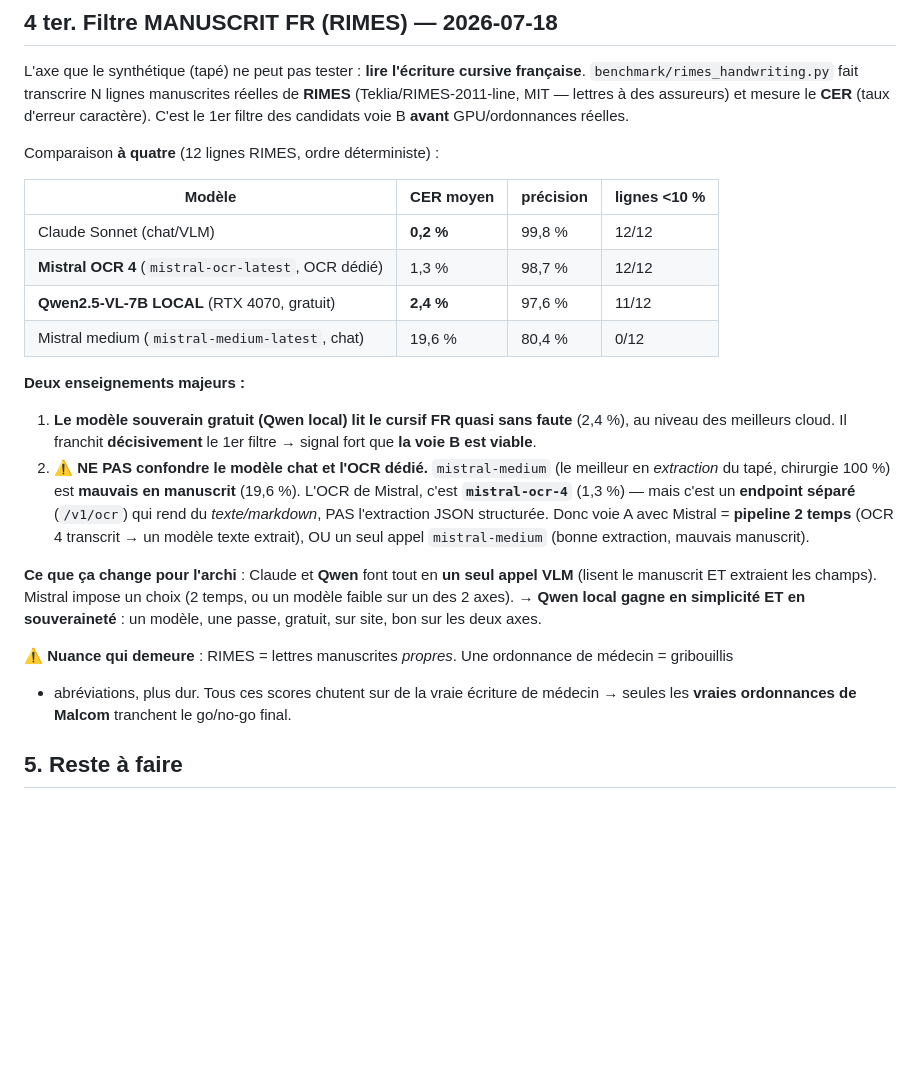
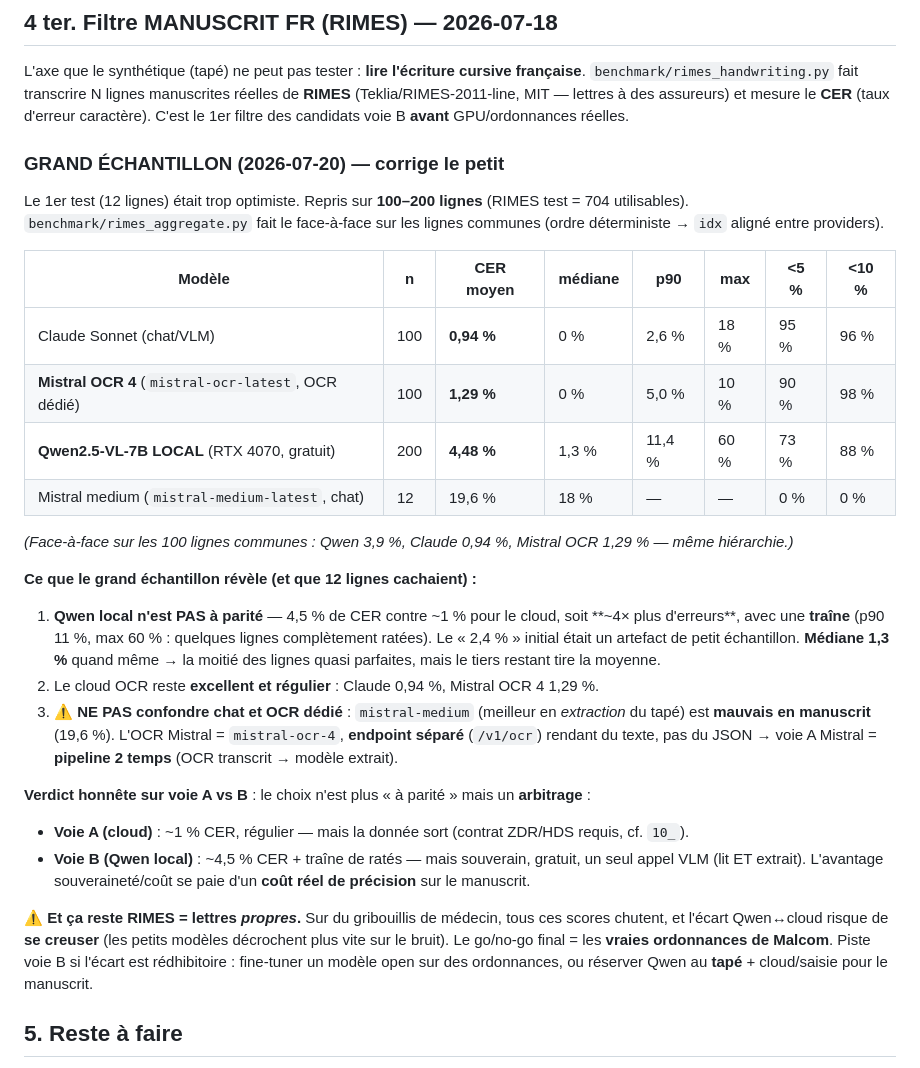
Before and after one commit to unexpectedvalu3-sys/ai-installator, a Markdown page: kine-cotation/11_VOIE_B_OCR_OPEN.md, the part around the change. Drawn GitHub-style; blank space fills up the shorter version.

Commit message:
benchmark: RIMES grand echantillon (100-200 lignes) — corrige le petit
Le user demandait un grand nombre d'echantillons. Repris sur 100-200 lignes
(RIMES test = 704 utilisables), le petit test (12 lignes) etait trop optimiste :

  Claude Sonnet       n=100  CER 0,94%  med 0%    p90 2,6%   <5% 95%
  Mistral OCR 4       n=100  CER 1,29%  med 0%    p90 5,0%   <5% 90%
  Qwen2.5-VL-7B LOCAL n=200  CER 4,48%  med 1,3%  p90 11,4%  <5% 73%  (max 60%)
  (face-a-face 100 lignes communes : Qwen 3,9% / Claude 0,94% / Mistral OCR 1,29%)

Correction majeure : Qwen local n'est PAS a parite (le "2,4%" venait des 12
lignes). ~4x plus d'erreurs que le cloud + une traine (p90 11%, quelques lignes
a 60%). Mediane 1,3% quand meme (moitie des lignes quasi parfaites).

Le choix voie A vs B n'est donc pas "a parite" mais un ARBITRAGE :
- voie A cloud : ~1% CER regulier, mais la donnee sort (ZDR/HDS requis).
- voie B Qwen local : ~4,5% + traine, mais souverain/gratuit/1 appel. La
  souverainete se paie d'un cout de precision reel sur le manuscrit.
Et ca reste RIMES (lettres propres) : sur du gribouillis de medecin, l'ecart
risque de se creuser. Go/no-go final = vraies ordonnances de Malcom.

Outils : rimes_handwriting.py (N, OCR dedie, retry, detail CSV) +
rimes_aggregate.py (face-a-face lignes communes). Detail par ligne gitignore.

Co-Authored-By: Claude Opus 4.8 <noreply@anthropic.com>

```diff
--- a/kine-cotation/11_VOIE_B_OCR_OPEN.md
+++ b/kine-cotation/11_VOIE_B_OCR_OPEN.md
@@ -144,33 +144,41 @@ L'axe que le synthétique (tapé) ne peut pas tester : **lire l'écriture cursiv
 (Teklia/RIMES-2011-line, MIT — lettres à des assureurs) et mesure le **CER** (taux d'erreur
 caractère). C'est le 1er filtre des candidats voie B **avant** GPU/ordonnances réelles.
 
-Comparaison **à quatre** (12 lignes RIMES, ordre déterministe) :
+### GRAND ÉCHANTILLON (2026-07-20) — corrige le petit
 
-| Modèle | CER moyen | précision | lignes <10 % |
-|---|---|---|---|
-| Claude Sonnet (chat/VLM) | **0,2 %** | 99,8 % | 12/12 |
-| **Mistral OCR 4** (`mistral-ocr-latest`, OCR dédié) | 1,3 % | 98,7 % | 12/12 |
-| **Qwen2.5-VL-7B LOCAL** (RTX 4070, gratuit) | **2,4 %** | 97,6 % | 11/12 |
-| Mistral medium (`mistral-medium-latest`, chat) | 19,6 % | 80,4 % | 0/12 |
+Le 1er test (12 lignes) était trop optimiste. Repris sur **100–200 lignes** (RIMES test = 704
+utilisables). `benchmark/rimes_aggregate.py` fait le face-à-face sur les lignes communes (ordre
+déterministe → `idx` aligné entre providers).
 
-**Deux enseignements majeurs :**
+| Modèle | n | CER moyen | médiane | p90 | max | <5 % | <10 % |
+|---|---|---|---|---|---|---|---|
+| Claude Sonnet (chat/VLM) | 100 | **0,94 %** | 0 % | 2,6 % | 18 % | 95 % | 96 % |
+| **Mistral OCR 4** (`mistral-ocr-latest`, OCR dédié) | 100 | **1,29 %** | 0 % | 5,0 % | 10 % | 90 % | 98 % |
+| **Qwen2.5-VL-7B LOCAL** (RTX 4070, gratuit) | 200 | **4,48 %** | 1,3 % | 11,4 % | 60 % | 73 % | 88 % |
+| Mistral medium (`mistral-medium-latest`, chat) | 12 | 19,6 % | 18 % | — | — | 0 % | 0 % |
 
-1. **Le modèle souverain gratuit (Qwen local) lit le cursif FR quasi sans faute** (2,4 %), au niveau des
-   meilleurs cloud. Il franchit **décisivement** le 1er filtre → signal fort que **la voie B est viable**.
-2. ⚠️ **NE PAS confondre le modèle chat et l'OCR dédié.** `mistral-medium` (le meilleur en *extraction*
-   du tapé, chirurgie 100 %) est **mauvais en manuscrit** (19,6 %). L'OCR de Mistral, c'est
-   **`mistral-ocr-4`** (1,3 %) — mais c'est un **endpoint séparé** (`/v1/ocr`) qui rend du *texte/markdown*,
-   PAS l'extraction JSON structurée. Donc voie A avec Mistral = **pipeline 2 temps** (OCR 4 transcrit →
-   un modèle texte extrait), OU un seul appel `mistral-medium` (bonne extraction, mauvais manuscrit).
+*(Face-à-face sur les 100 lignes communes : Qwen 3,9 %, Claude 0,94 %, Mistral OCR 1,29 % — même hiérarchie.)*
 
-**Ce que ça change pour l'archi** : Claude et **Qwen** font tout en **un seul appel VLM** (lisent le
-manuscrit ET extraient les champs). Mistral impose un choix (2 temps, ou un modèle faible sur un des
-2 axes). → **Qwen local gagne en simplicité ET en souveraineté** : un modèle, une passe, gratuit, sur
-site, bon sur les deux axes.
+**Ce que le grand échantillon révèle (et que 12 lignes cachaient) :**
 
-⚠️ **Nuance qui demeure** : RIMES = lettres manuscrites *propres*. Une ordonnance de médecin = gribouillis
-+ abréviations, plus dur. Tous ces scores chutent sur de la vraie écriture de médecin → seules les
-**vraies ordonnances de Malcom** tranchent le go/no-go final.
+1. **Qwen local n'est PAS à parité** — 4,5 % de CER contre ~1 % pour le cloud, soit **~4× plus
+   d'erreurs**, avec une **traîne** (p90 11 %, max 60 % : quelques lignes complètement ratées). Le
+   « 2,4 % » initial était un artefact de petit échantillon. **Médiane 1,3 %** quand même → la moitié
+   des lignes quasi parfaites, mais le tiers restant tire la moyenne.
+2. Le cloud OCR reste **excellent et régulier** : Claude 0,94 %, Mistral OCR 4 1,29 %.
+3. ⚠️ **NE PAS confondre chat et OCR dédié** : `mistral-medium` (meilleur en *extraction* du tapé) est
+   **mauvais en manuscrit** (19,6 %). L'OCR Mistral = `mistral-ocr-4`, **endpoint séparé** (`/v1/ocr`)
+   rendant du texte, pas du JSON → voie A Mistral = **pipeline 2 temps** (OCR transcrit → modèle extrait).
+
+**Verdict honnête sur voie A vs B** : le choix n'est plus « à parité » mais un **arbitrage** :
+- **Voie A (cloud)** : ~1 % CER, régulier — mais la donnée sort (contrat ZDR/HDS requis, cf. `10_`).
+- **Voie B (Qwen local)** : ~4,5 % CER + traîne de ratés — mais souverain, gratuit, un seul appel VLM
+  (lit ET extrait). L'avantage souveraineté/coût se paie d'un **coût réel de précision** sur le manuscrit.
+
+⚠️ **Et ça reste RIMES = lettres *propres*.** Sur du gribouillis de médecin, tous ces scores chutent, et
+l'écart Qwen↔cloud risque de **se creuser** (les petits modèles décrochent plus vite sur le bruit).
+Le go/no-go final = les **vraies ordonnances de Malcom**. Piste voie B si l'écart est rédhibitoire :
+fine-tuner un modèle open sur des ordonnances, ou réserver Qwen au **tapé** + cloud/saisie pour le manuscrit.
 
 ## 5. Reste à faire
 - Obtenir l'échantillon (15-20 ordonnances réelles anonymisées, manuscrites ET tapées).
```
